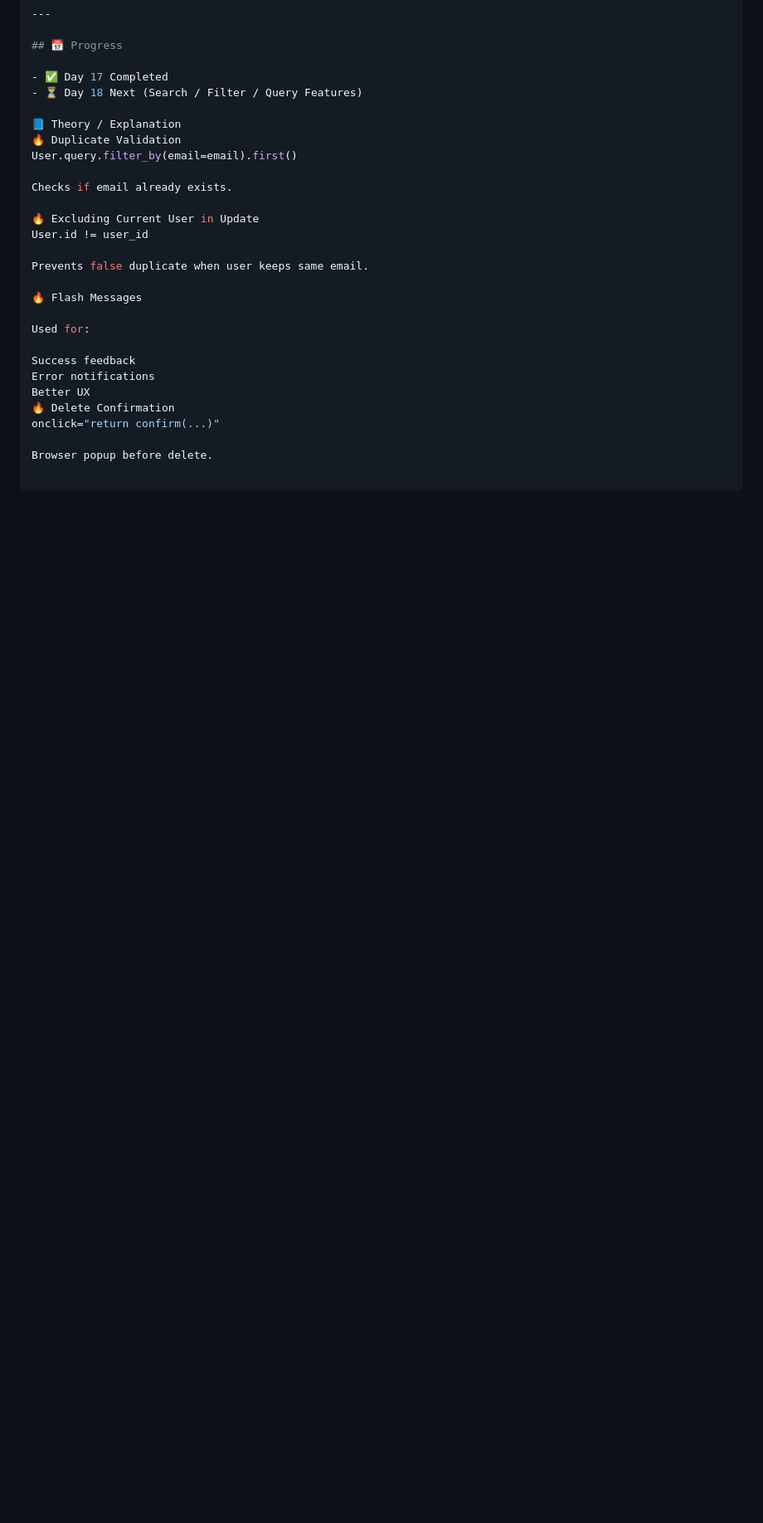
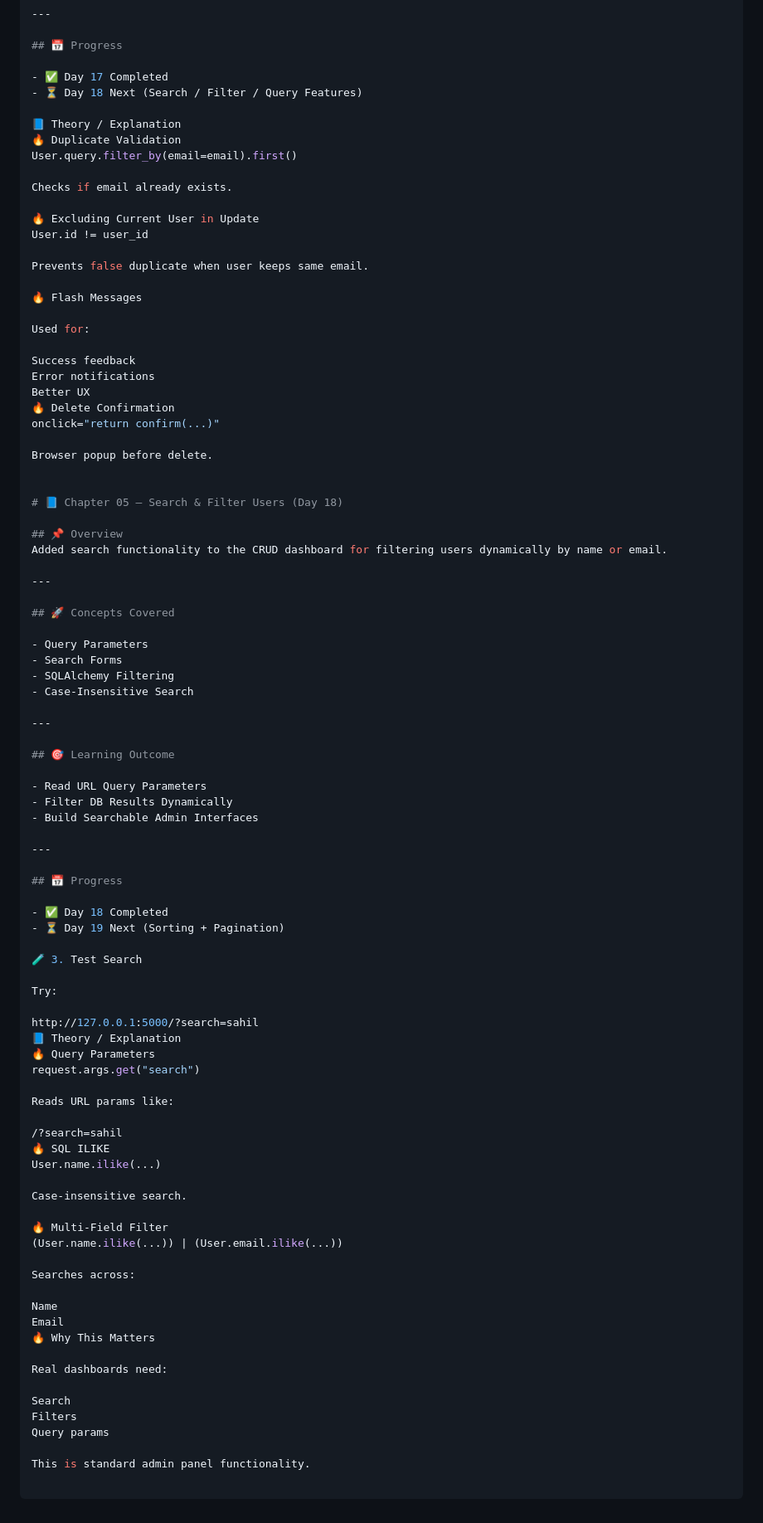
Before and after one commit to sahilsaiyed-oss/flask-backend, a Markdown page: chapter05_crud_database/README.md, the part around the change. Shown at 83% size. Drawn GitHub-style; blank space fills up the shorter version.

Commit message:
Day 18: Added search and filtering functionality to CRUD dashboard

```diff
--- a/chapter05_crud_database/README.md
+++ b/chapter05_crud_database/README.md
@@ -192,3 +192,67 @@ Better UX
 onclick="return confirm(...)"
 
 Browser popup before delete.
+
+
+# 📘 Chapter 05 — Search & Filter Users (Day 18)
+
+## 📌 Overview
+Added search functionality to the CRUD dashboard for filtering users dynamically by name or email.
+
+---
+
+## 🚀 Concepts Covered
+
+- Query Parameters
+- Search Forms
+- SQLAlchemy Filtering
+- Case-Insensitive Search
+
+---
+
+## 🎯 Learning Outcome
+
+- Read URL Query Parameters
+- Filter DB Results Dynamically
+- Build Searchable Admin Interfaces
+
+---
+
+## 📅 Progress
+
+- ✅ Day 18 Completed
+- ⏳ Day 19 Next (Sorting + Pagination)
+
+🧪 3. Test Search
+
+Try:
+
+http://127.0.0.1:5000/?search=sahil
+📘 Theory / Explanation
+🔥 Query Parameters
+request.args.get("search")
+
+Reads URL params like:
+
+/?search=sahil
+🔥 SQL ILIKE
+User.name.ilike(...)
+
+Case-insensitive search.
+
+🔥 Multi-Field Filter
+(User.name.ilike(...)) | (User.email.ilike(...))
+
+Searches across:
+
+Name
+Email
+🔥 Why This Matters
+
+Real dashboards need:
+
+Search
+Filters
+Query params
+
+This is standard admin panel functionality.
```
